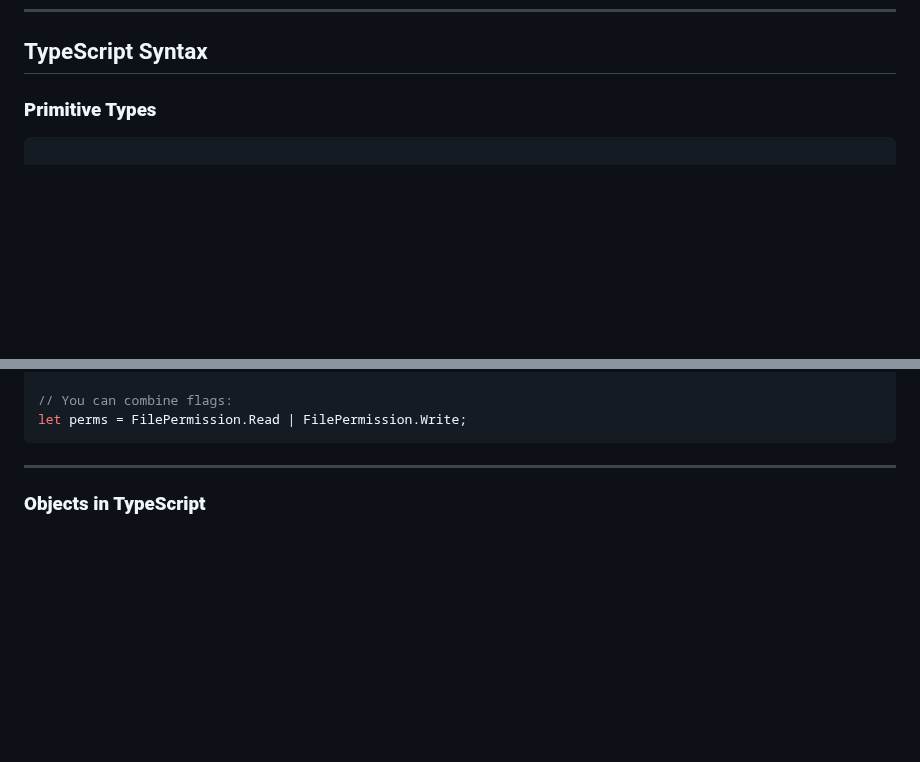
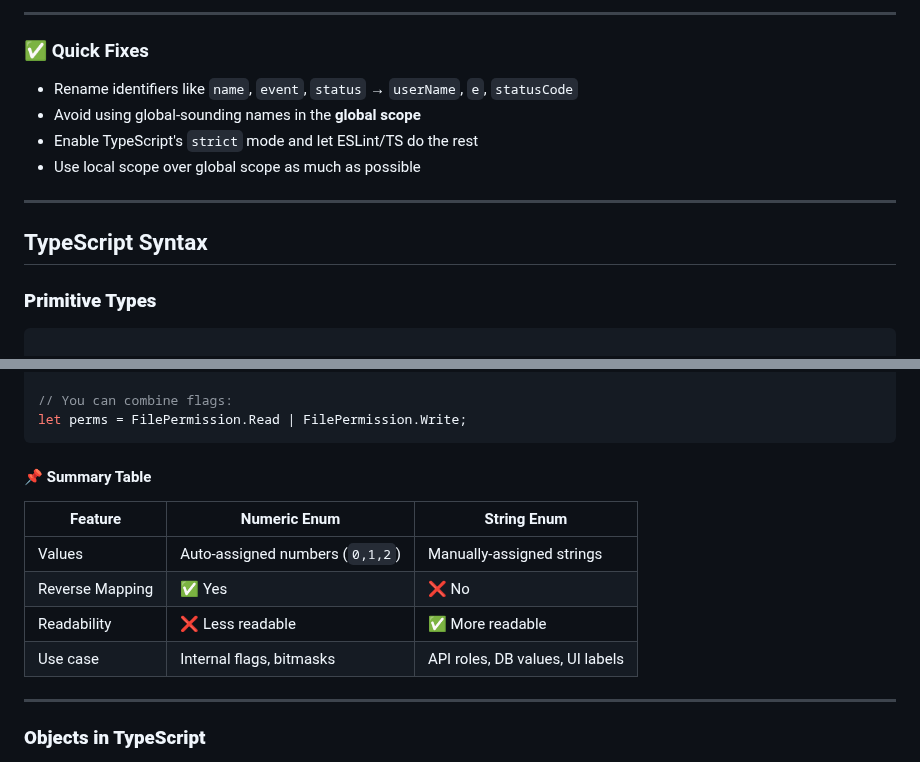
Before and after one commit to azizyahyaoui/TypeScript, a Markdown page: Course/TypeScript.md, 2 parts joined by grey strips. Drawn GitHub-style; blank space fills up the shorter version.

Commit message:
Add section on common TypeScript pitfalls and ESLint rules; include examples for global identifiers, shadowed variables, and unused variables

````diff
--- a/Course/TypeScript.md
+++ b/Course/TypeScript.md
@@ -479,8 +555,19 @@ npm create vite@latest
+---
+
+### ✅ Quick Fixes
+
+* Rename identifiers like `name`, `event`, `status` → `userName`, `e`, `statusCode`
+* Avoid using global-sounding names in the **global scope**
+* Enable TypeScript's `strict` mode and let ESLint/TS do the rest
+* Use local scope over global scope as much as possible
+
+---
+
 ## TypeScript Syntax
 
 ### **Primitive Types**
 
-```typescript
+```ts
 
 let isAuth: boolean = false;
 let isAdmin: boolean = true;
@@ -729,6 +816,15 @@ enum FilePermission {
 // You can combine flags:
 let perms = FilePermission.Read | FilePermission.Write;
 ```
+#### 📌 Summary Table
+
+| Feature         | Numeric Enum                    | String Enum                     |
+| --------------- | ------------------------------- | ------------------------------- |
+| Values          | Auto-assigned numbers (`0,1,2`) | Manually-assigned strings       |
+| Reverse Mapping | ✅ Yes                           | ❌ No                            |
+| Readability     | ❌ Less readable                 | ✅ More readable                 |
+| Use case        | Internal flags, bitmasks        | API roles, DB values, UI labels |
+
 
 ---
 
````
Also changed, not shown: other parts of Course/TypeScript.md (+76 -0 lines).
